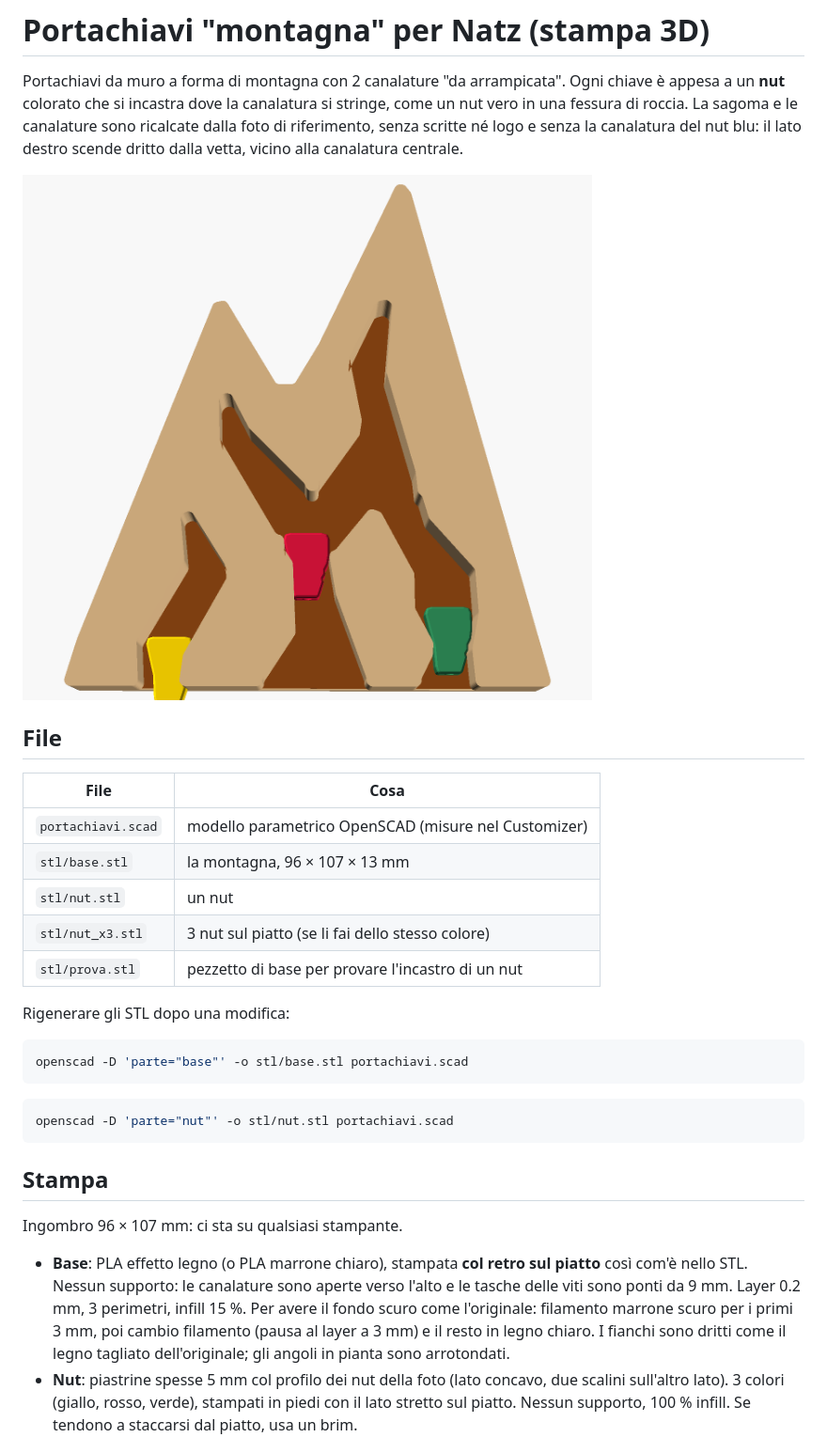
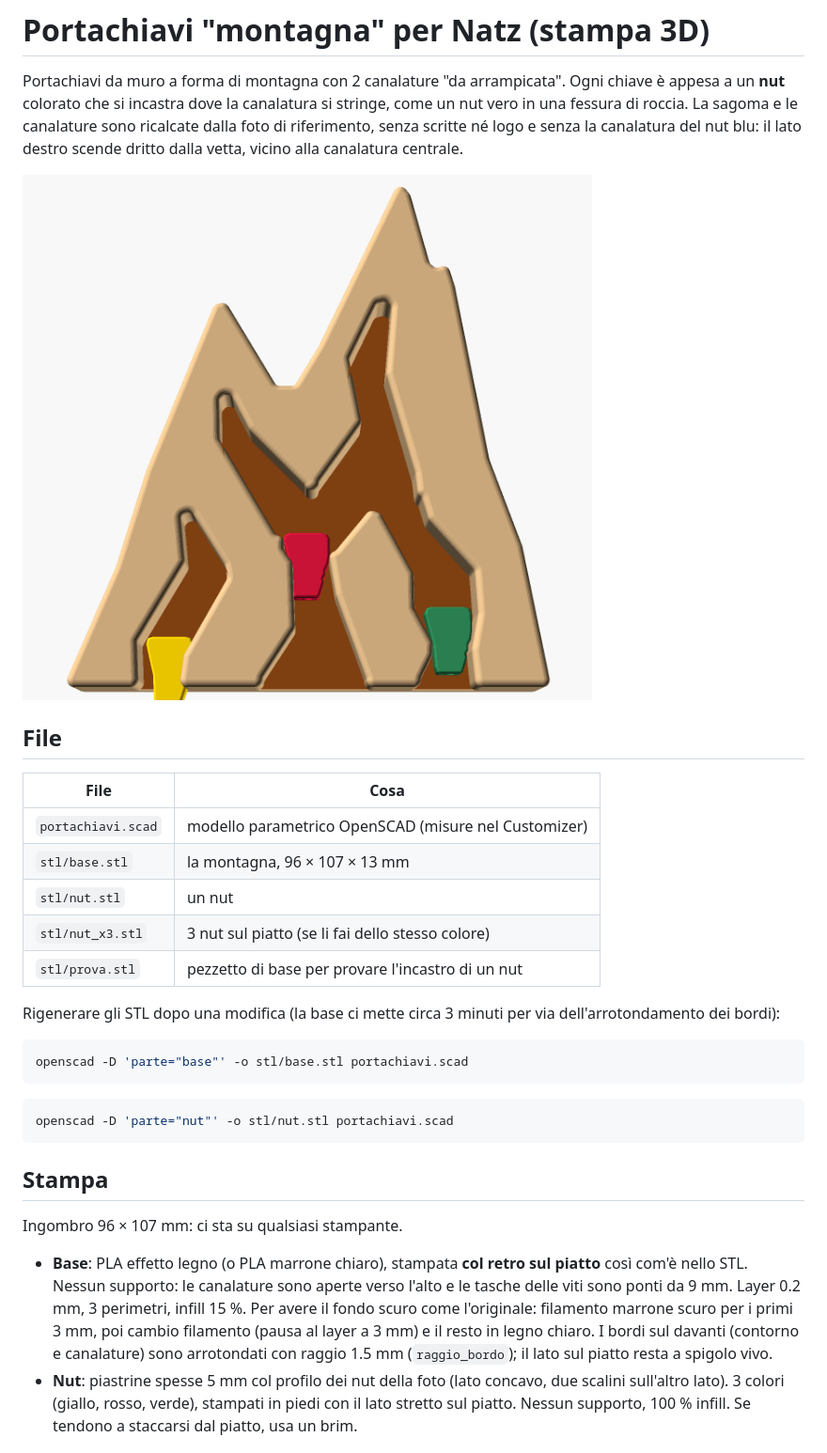
Before and after one commit to bagnasconicolo/nav, a Markdown page: natz-portachiavi/README.md, the part around the change. Shown at 94% size. Drawn GitHub-style; pictures changed too: natz-portachiavi/anteprima.png.

Commit message:
Portachiavi Natz: versanti spezzati e bordi arrotondati
- versanti laterali con spalle e un piccolo gobbo sotto la vetta
- bordi del davanti arrotondati con una minkowski (raggio 1.5 mm),
  liscio invece delle fette a gradini

Co-Authored-By: Claude Opus 5.5 <noreply@anthropic.com>
Claude-Session: https://claude.ai/code/session_01UsiFx3HY265ZC3rZEeWYqj

````diff
--- a/natz-portachiavi/README.md
+++ b/natz-portachiavi/README.md
@@ -19,7 +19,8 @@ canalatura centrale.
 | `stl/nut_x3.stl` | 3 nut sul piatto (se li fai dello stesso colore) |
 | `stl/prova.stl` | pezzetto di base per provare l'incastro di un nut |
 
-Rigenerare gli STL dopo una modifica:
+Rigenerare gli STL dopo una modifica (la base ci mette circa 3 minuti per
+via dell'arrotondamento dei bordi):
 
 ```bash
 openscad -D 'parte="base"' -o stl/base.stl portachiavi.scad
@@ -39,8 +40,8 @@ Ingombro 96 × 107 mm: ci sta su qualsiasi stampante.
   infill 15 %.
   Per avere il fondo scuro come l'originale: filamento marrone scuro per i primi
   3 mm, poi cambio filamento (pausa al layer a 3 mm) e il resto in legno chiaro.
-  I fianchi sono dritti come il legno tagliato dell'originale; gli angoli in
-  pianta sono arrotondati.
+  I bordi sul davanti (contorno e canalature) sono arrotondati con raggio
+  1.5 mm (`raggio_bordo`); il lato sul piatto resta a spigolo vivo.
 - **Nut**: piastrine spesse 5 mm col profilo dei nut della foto (lato concavo,
   due scalini sull'altro lato). 3 colori (giallo, rosso, verde), stampati in
   piedi con il lato stretto sul piatto. Nessun supporto, 100 % infill. Se
````
Also changed, not shown: 3 other files.
